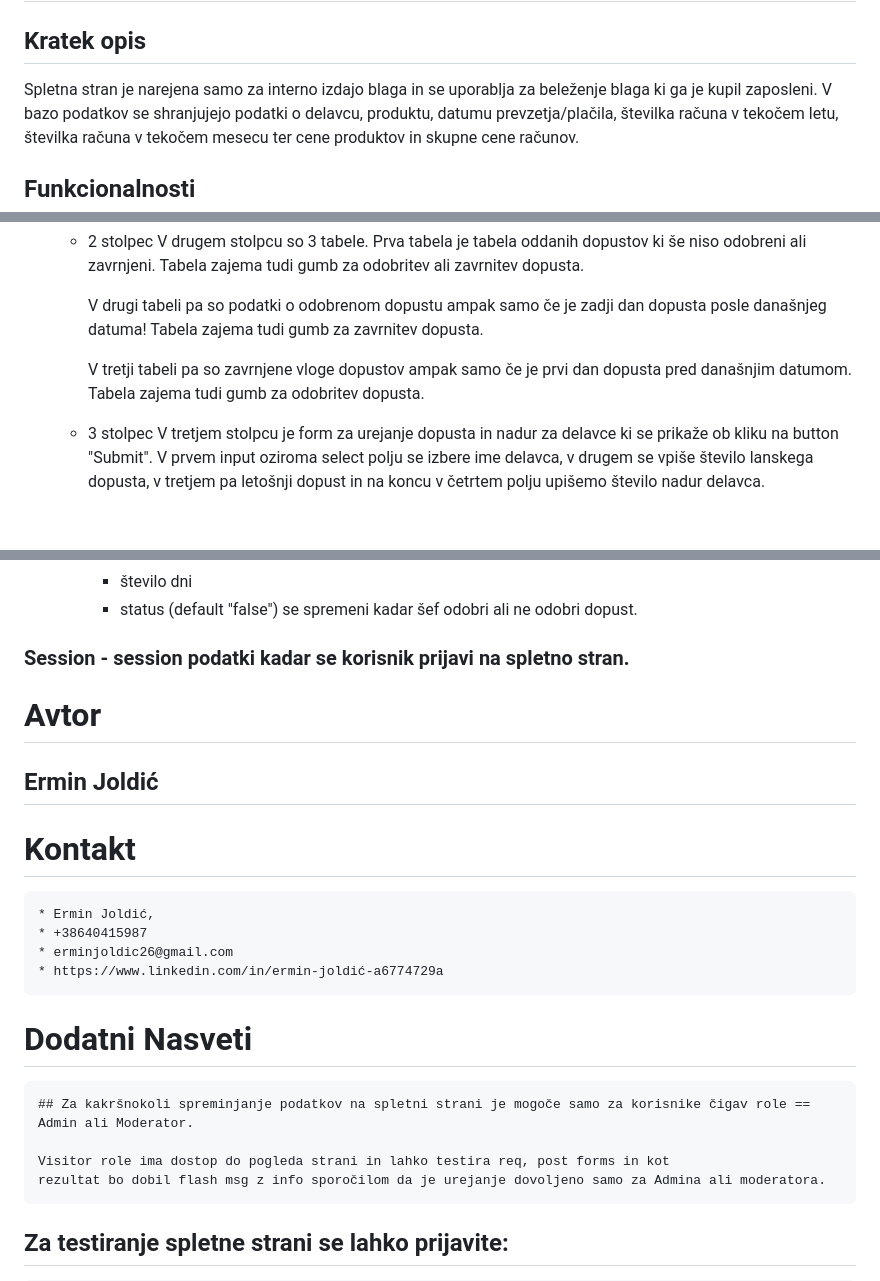
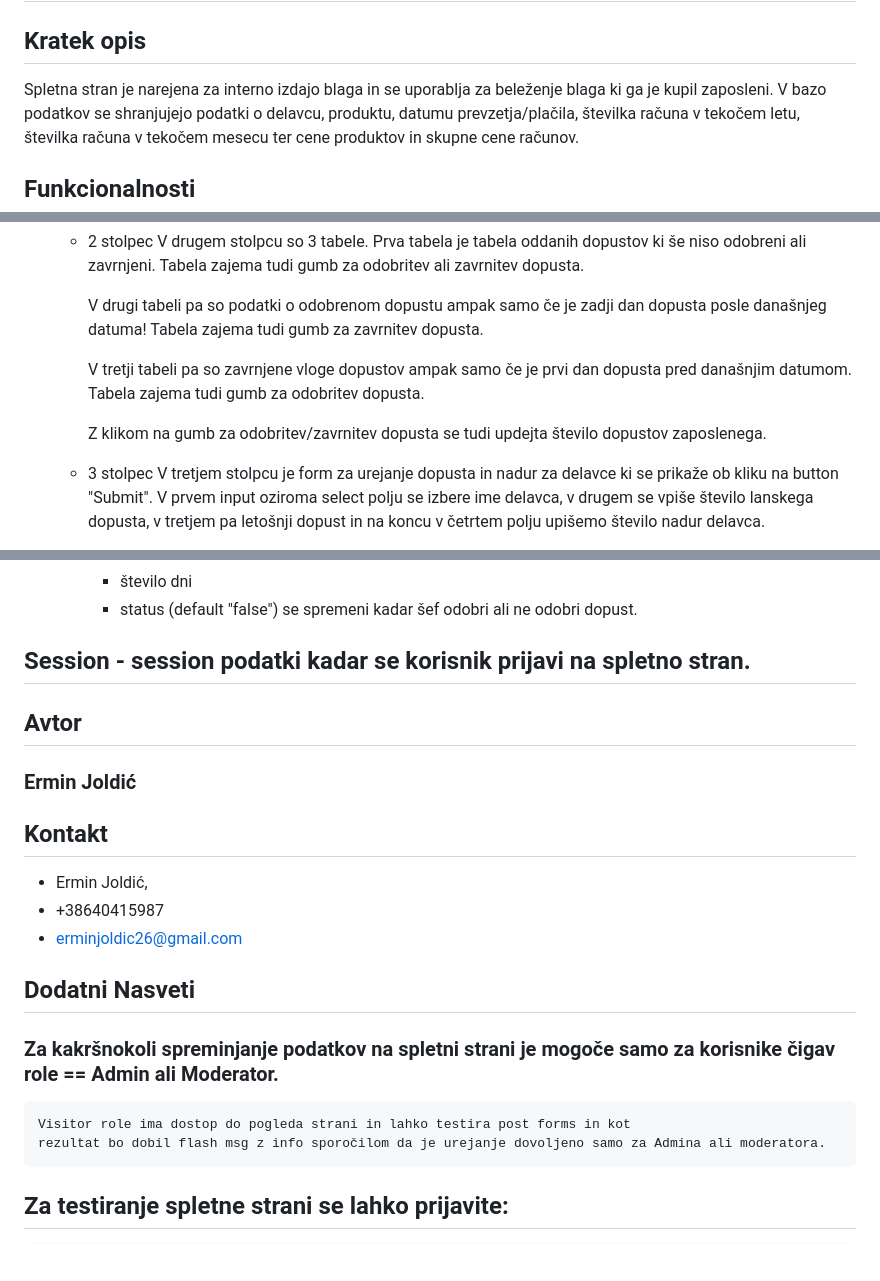
Before and after one commit to Ermin26/ProvidioMb, a Markdown page: izdajaBlaga-README.md, 3 parts joined by grey strips. GitHub-like rendering; blank space fills up the shorter version.

```diff
--- a/izdajaBlaga-README.md
+++ b/izdajaBlaga-README.md
@@ -2,7 +2,7 @@
 
 ## Kratek opis
 
-Spletna stran je narejena samo za interno izdajo blaga in se uporablja za beleženje blaga ki ga je kupil zaposleni.
+Spletna stran je narejena za interno izdajo blaga in se uporablja za beleženje blaga ki ga je kupil zaposleni.
 V bazo podatkov se shranjujejo podatki o delavcu, produktu, datumu prevzetja/plačila, številka računa v tekočem letu, številka računa v tekočem mesecu ter cene produktov in skupne cene računov.
 
 ## Funkcionalnosti
@@ -89,6 +89,8 @@ Lahko se tudi spremenio podatki o kupljenih/izdanih izdelki, datumu, mesecu in t
      V tretji tabeli pa so zavrnjene vloge dopustov ampak samo če je prvi dan dopusta pred današnjim datumom.
        Tabela zajema tudi gumb za odobritev dopusta.
 
+     Z klikom na gumb za odobritev/zavrnitev dopusta se tudi updejta število dopustov zaposlenega.
+
    - 3 stolpec
       V tretjem stolpcu je form za urejanje dopusta in nadur za delavce ki se prikaže ob kliku na button "Submit".
        V prvem input oziroma select polju se izbere ime delavca, v drugem se vpiše število lanskega dopusta,
@@ -195,26 +197,23 @@ Lahko se tudi spremenio podatki o kupljenih/izdanih izdelki, datumu, mesecu in t
      - število dni
      - status (default "false") se spremeni kadar šef odobri ali ne odobri dopust.
 
-### Session - session podatki kadar se korisnik prijavi na spletno stran.
+## Session - session podatki kadar se korisnik prijavi na spletno stran.
 
 
-# Avtor
-
-## Ermin Joldić
+## Avtor
+  ### Ermin Joldić
 
 
-# Kontakt
-
-    * Ermin Joldić,
-    * +38640415987
-    * erminjoldic26@gmail.com
-    * https://www.linkedin.com/in/ermin-joldić-a6774729a
+## Kontakt
+  * Ermin Joldić,
+  * +38640415987
+  * erminjoldic26@gmail.com
 
 
-# Dodatni Nasveti
-    ## Za kakršnokoli spreminjanje podatkov na spletni strani je mogoče samo za korisnike čigav role == Admin ali Moderator.
+## Dodatni Nasveti
+  ### Za kakršnokoli spreminjanje podatkov na spletni strani je mogoče samo za korisnike čigav role == Admin ali Moderator.
 
-    Visitor role ima dostop do pogleda strani in lahko testira req, post forms in kot
+    Visitor role ima dostop do pogleda strani in lahko testira post forms in kot
     rezultat bo dobil flash msg z info sporočilom da je urejanje dovoljeno samo za Admina ali moderatora.
 
 ## Za testiranje spletne strani se lahko prijavite:
```
Also changed, not shown: other parts of izdajaBlaga-README.md (+1 -1 lines).
